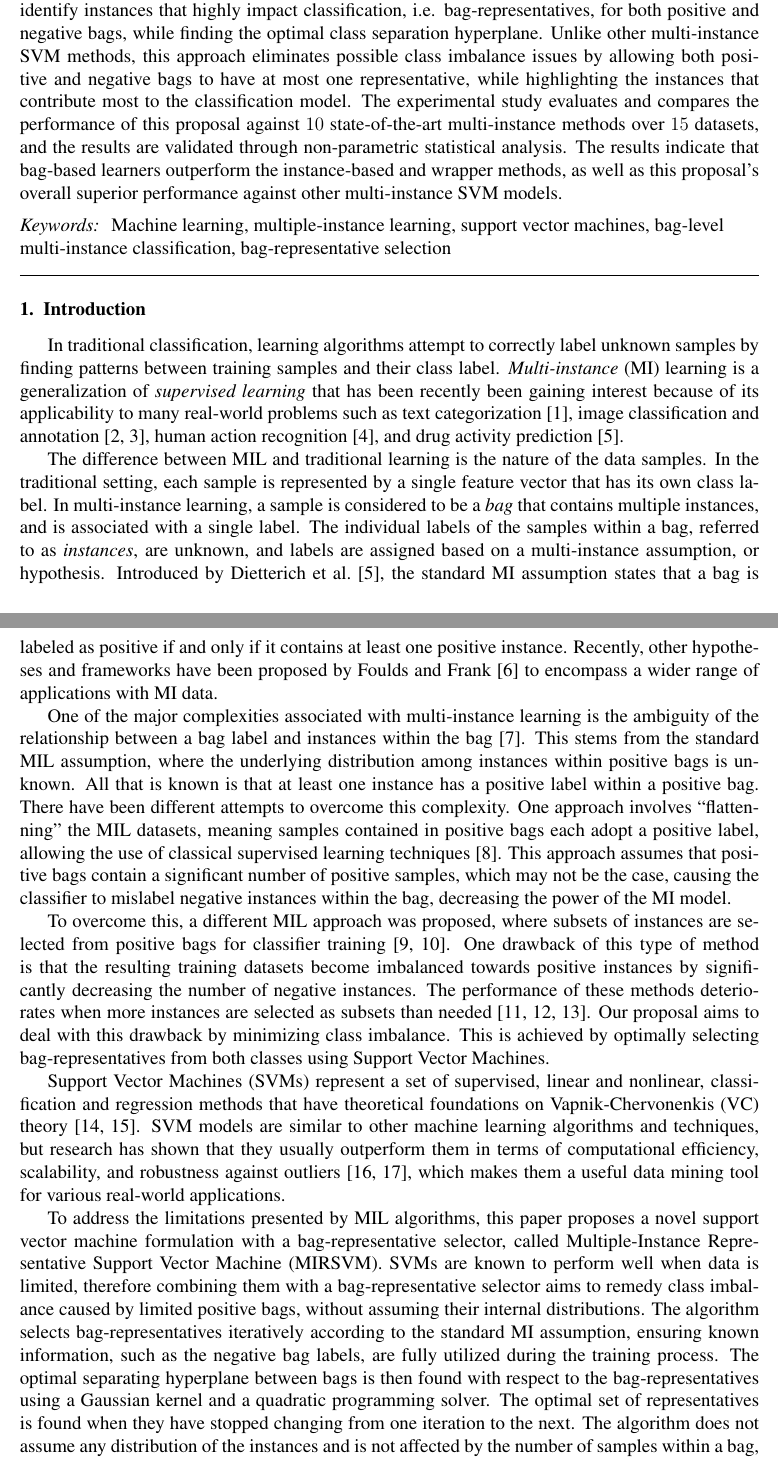
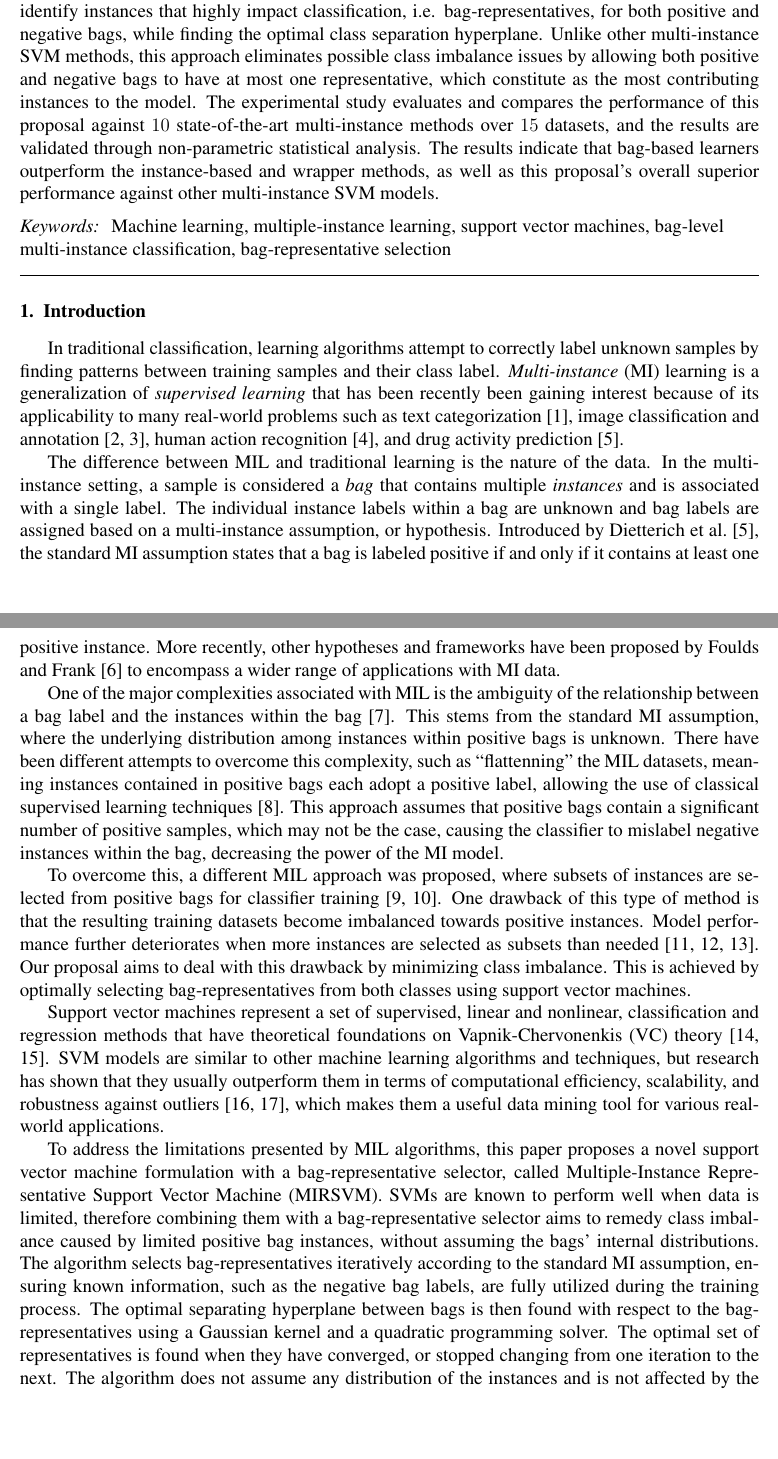
Before and after one commit to melkiga/MultiInstanceLearning, a LaTeX paper (ArticleRevision/article/article.tex): two parts of pages 1 and 2 of 27, joined at a grey line, cut so that both start at the same text, the shorter picture padded with empty space. Compiled offline with pdfLaTeX.

Commit message:
Edited Introduction

```diff
--- a/ArticleRevision/article/article.tex
+++ b/ArticleRevision/article/article.tex
@@ -43,7 +43,7 @@
 % The correct dates will be entered by the editor
 
 \begin{abstract}
-\textit{Multiple-instance learning} (MIL) is a variation of \textit{supervised learning}, where samples are represented by labeled bags, each containing sets of instances. The individual labels of the samples within a bag are unknown, and labels are assigned based on a multi-instance assumption. One of the major complexities associated with this type of learning is the ambiguous relationship between a bag's label and the instances it contains. This paper proposes a novel support vector machine (SVM) multiple-instance formulation and presents an algorithm with a bag-representative selector that trains the SVM based on bag-level information, named MIRSVM. The contribution is able to identify instances that highly impact classification, i.e. bag-representatives, for both positive and negative bags, while finding the optimal class separation hyperplane. Unlike other multi-instance SVM methods, this approach eliminates possible class imbalance issues by allowing both positive and negative bags to have at most one representative, while highlighting the instances that contribute most to the classification model. The experimental study evaluates and compares the performance of this proposal against $10$ state-of-the-art multi-instance methods over $15$ datasets, and the results are validated through non-parametric statistical analysis. The results indicate that bag-based learners outperform the instance-based and wrapper methods, as well as this proposal's overall superior performance against other multi-instance SVM models.
+\textit{Multiple-instance learning} (MIL) is a variation of \textit{supervised learning}, where samples are represented by labeled bags, each containing sets of instances. The individual labels of the samples within a bag are unknown, and labels are assigned based on a multi-instance assumption. One of the major complexities associated with this type of learning is the ambiguous relationship between a bag's label and the instances it contains. This paper proposes a novel support vector machine (SVM) multiple-instance formulation and presents an algorithm with a bag-representative selector that trains the SVM based on bag-level information, named MIRSVM. The contribution is able to identify instances that highly impact classification, i.e. bag-representatives, for both positive and negative bags, while finding the optimal class separation hyperplane. Unlike other multi-instance SVM methods, this approach eliminates possible class imbalance issues by allowing both positive and negative bags to have at most one representative, which constitute as the most contributing instances to the model. The experimental study evaluates and compares the performance of this proposal against $10$ state-of-the-art multi-instance methods over $15$ datasets, and the results are validated through non-parametric statistical analysis. The results indicate that bag-based learners outperform the instance-based and wrapper methods, as well as this proposal's overall superior performance against other multi-instance SVM models.
 \end{abstract}
 
 \begin{keyword}
@@ -55,18 +55,17 @@ Machine learning \sep multiple-instance learning \sep support vector machines \s
 \section{Introduction}\label{intro}
 In traditional classification, learning algorithms attempt to correctly label unknown samples by finding patterns between training samples and their class label. \textit{Multi-instance} (MI) learning is a generalization of \textit{supervised learning} that has been recently been gaining interest because of its applicability to many real-world problems such as text categorization \citep{Andrews2002}, image classification and annotation \citep{Herman2008,qi2007}, human action recognition \citep{Yi2016}, and drug activity prediction \citep{Dietterich1997}.
 
-The difference between MIL and traditional learning is the nature of the data samples. In the traditional setting, each sample is represented by a single feature vector that has its own class label. In multi-instance learning, a sample is considered to be a \textit{bag} that contains multiple instances, and is associated with a single label. The individual labels of the samples within a bag, referred to as \textit{instances}, are unknown, and labels are assigned based on a multi-instance assumption, or hypothesis. Introduced by~\citet{Dietterich1997}, the standard MI assumption states that a bag is labeled as positive if and only if it contains at least one positive instance. Recently, other hypotheses and frameworks have been proposed by~\citet{Foulds2010} to encompass a wider range of applications with MI data.
+The difference between MIL and traditional learning is the nature of the data. In the multi-instance setting, a sample is considered a \textit{bag} that contains multiple \textit{instances} and is associated with a single label. The individual instance labels within a bag are unknown and bag labels are assigned based on a multi-instance assumption, or hypothesis. Introduced by~\citet{Dietterich1997}, the standard MI assumption states that a bag is labeled positive if and only if it contains at least one positive instance. More recently, other hypotheses and frameworks have been proposed by~\citet{Foulds2010} to encompass a wider range of applications with MI data.
 
-One of the major complexities associated with multi-instance learning is the ambiguity of the relationship between a bag label and instances within the bag~\citep{Alpaydin2015}. This stems from the standard MIL assumption, where the underlying distribution among instances within positive bags is unknown. All that is known is that at least one instance has a positive label within a positive bag. There have been different attempts to overcome this complexity. One approach involves ``flattenning" the MIL datasets, meaning samples contained in positive bags each adopt a positive label, allowing the use of classical supervised learning techniques~\citep{Ray2005}. This approach assumes that positive bags contain a significant number of positive samples, which may not be the case, causing the classifier to mislabel negative instances within the bag, decreasing the power of the MI model.
+One of the major complexities associated with MIL is the ambiguity of the relationship between a bag label and the instances within the bag~\citep{Alpaydin2015}. This stems from the standard MI assumption, where the underlying distribution among instances within positive bags is unknown. There have been different attempts to overcome this complexity, such as ``flattenning" the MIL datasets, meaning instances contained in positive bags each adopt a positive label, allowing the use of classical supervised learning techniques~\citep{Ray2005}. This approach assumes that positive bags contain a significant number of positive samples, which may not be the case, causing the classifier to mislabel negative instances within the bag, decreasing the power of the MI model.
 
-To overcome this, a different MIL approach was proposed, where subsets of instances are selected from positive bags for classifier training~\citep{Maron1998,Zhang2001}. One drawback of this type of method is that the resulting training datasets become imbalanced towards positive instances by significantly decreasing the number of negative instances. The performance of these methods deteriorates when more instances are selected as subsets than needed~\citep{Carbonneau2016,Faria2017196,Vanwinckelen2016}. Our proposal aims to deal with this drawback by minimizing class imbalance. This is achieved by optimally selecting bag-representatives from both classes using Support Vector Machines.
+To overcome this, a different MIL approach was proposed, where subsets of instances are selected from positive bags for classifier training~\citep{Maron1998,Zhang2001}. One drawback of this type of method is that the resulting training datasets become imbalanced towards positive instances. Model performance further deteriorates when more instances are selected as subsets than needed~\citep{Carbonneau2016,Faria2017196,Vanwinckelen2016}. Our proposal aims to deal with this drawback by minimizing class imbalance. This is achieved by optimally selecting bag-representatives from both classes using support vector machines.
 
-Support Vector Machines (SVMs) represent a set of supervised, linear and nonlinear, classification and regression methods that have theoretical foundations on Vapnik-Chervonenkis (VC) theory~\citep{Huang2006,Schoelkopf2002}. SVM models are similar to other machine learning algorithms and techniques, but research has shown that they usually outperform them in terms of computational efficiency, scalability, and robustness against outliers~\citep{Kecman2016,Melki2016}, which makes them a useful data mining tool for various real-world applications.
+Support vector machines represent a set of supervised, linear and nonlinear, classification and regression methods that have theoretical foundations on Vapnik-Chervonenkis (VC) theory~\citep{Huang2006,Schoelkopf2002}. SVM models are similar to other machine learning algorithms and techniques, but research has shown that they usually outperform them in terms of computational efficiency, scalability, and robustness against outliers~\citep{Kecman2016,Melki2016}, which makes them a useful data mining tool for various real-world applications.
 
-To address the limitations presented by MIL algorithms, this paper proposes a novel support vector machine formulation with a bag-representative selector, called Multiple-Instance Representative Support Vector Machine (MIRSVM). SVMs are known to perform well when data is limited, therefore combining them with a bag-representative selector aims to remedy class imbalance caused by limited positive bags, without assuming their internal distributions. The algorithm selects bag-representatives iteratively according to the standard MI assumption, ensuring known information, such as the negative bag labels, are fully utilized during the training process. The optimal separating hyperplane between bags is then found with respect to the bag-representatives using a Gaussian kernel and a quadratic programming solver. The optimal set of representatives is found when they have stopped changing from one iteration to the next. The algorithm does not assume any distribution of the instances and is not affected by the number of samples within a bag, making it applicable to a variety of contexts. The key contributions of this work include,
+To address the limitations presented by MIL algorithms, this paper proposes a novel support vector machine formulation with a bag-representative selector, called Multiple-Instance Representative Support Vector Machine (MIRSVM). SVMs are known to perform well when data is limited, therefore combining them with a bag-representative selector aims to remedy class imbalance caused by limited positive bag instances, without assuming the bags' internal distributions. The algorithm selects bag-representatives iteratively according to the standard MI assumption, ensuring known information, such as the negative bag labels, are fully utilized during the training process. The optimal separating hyperplane between bags is then found with respect to the bag-representatives using a Gaussian kernel and a quadratic programming solver. The optimal set of representatives is found when they have converged, or stopped changing from one iteration to the next. The algorithm does not assume any distribution of the instances and is not affected by the number of samples within a bag, making it applicable to a variety of contexts. The key contributions of this work include,
 \begin{itemize}
 \iitem Reformulating the traditional primal L$1$-SVM problem to optimize over bags, rather than instances, ensuring all the information contained within each bag is utilized during training, while defining bag representative selector criteria.
 
 \iitem Deriving the dual multi-instance SVM problem, with the Karush-Kuhn-Tucker necessary and sufficient conditions for optimality. The dual is maximized with respect to the Lagrange multipliers and provides insightful information about the resulting sparse model. The dual formulation is kernelized with a Gaussian radial basis function, which calculates the distances between bag representatives.
 
-\iitem Devising a unique bag-representative selection method that makes no presumptions about the underlying distributions of the instances within each bag, while maintaining the default MIL assumption. This approach eliminates the issue of class imbalance caused by techniques such as flattening or subsetting positive instances from each bag. The key feature of MIRSVM is its ability to identify instances (support vectors) within positive and negative bags that highly impact the model.
```
Also changed, not shown: ArticleRevision/article/article.pdf, ArticleRevision/article/article.tex (11 more changed lines), 3 other files.
